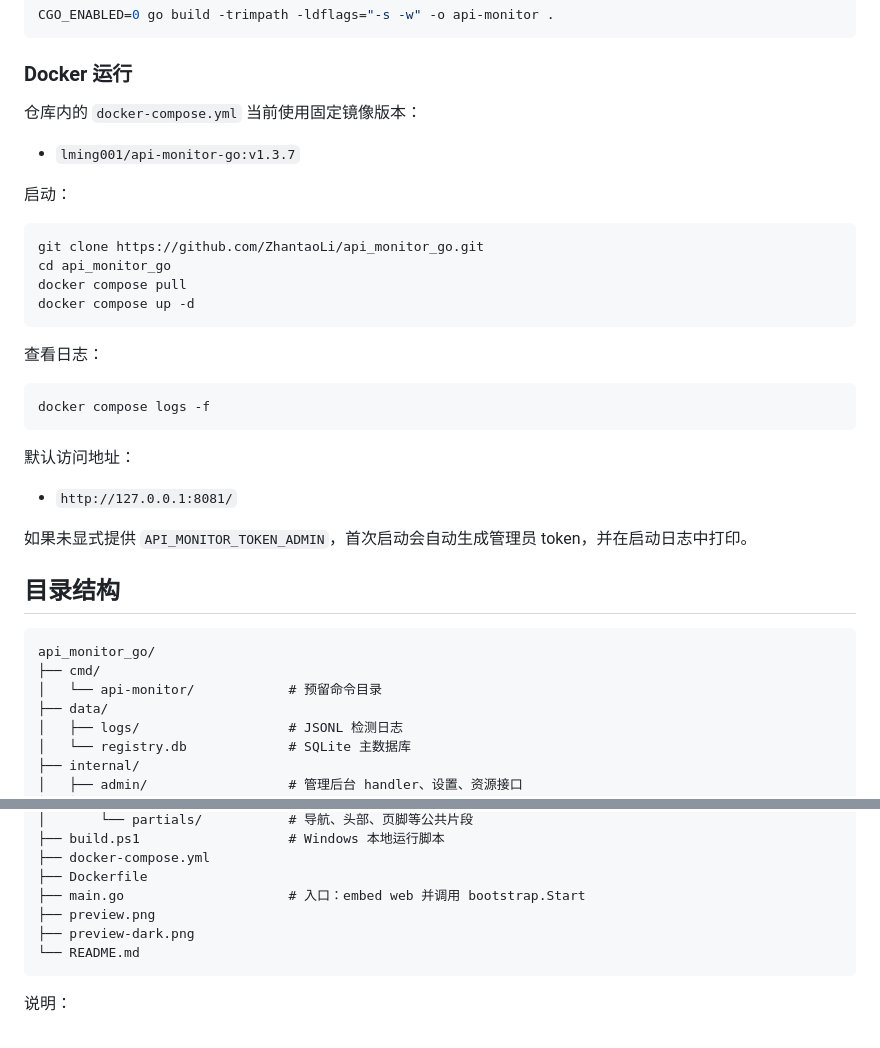
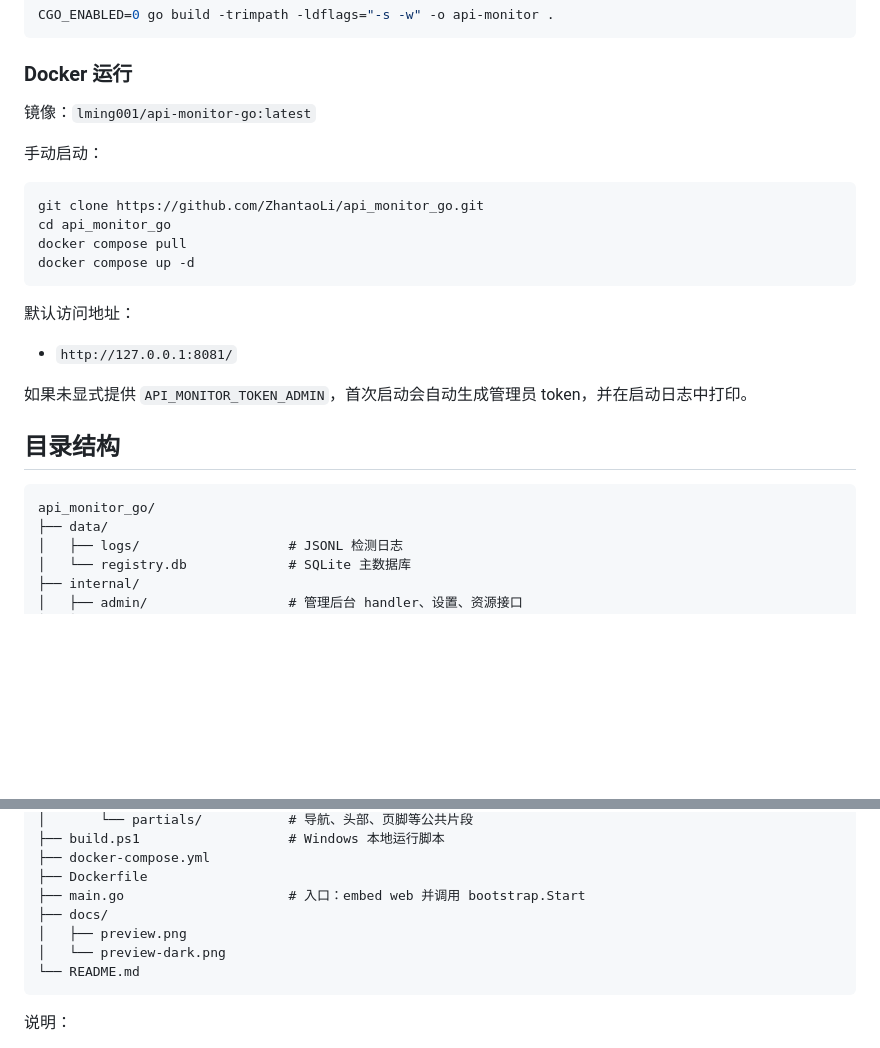
Before and after one commit to ZhantaoLi/api_monitor_go, a Markdown page: README.md, 2 parts joined by grey strips. Drawn GitHub-style; blank space fills up the shorter version.

````diff
--- a/README.md
+++ b/README.md
@@ -83,23 +83,15 @@ CGO_ENABLED=0 go build -trimpath -ldflags="-s -w" -o api-monitor .
 
 ### Docker 运行
 
-仓库内的 `docker-compose.yml` 当前使用固定镜像版本：
+镜像：`lming001/api-monitor-go:latest`
 
-- `lming001/api-monitor-go:v1.3.7`
-
-启动：
+手动启动：
 
 ```bash
 git clone https://github.com/ZhantaoLi/api_monitor_go.git
 cd api_monitor_go
 docker compose pull
 docker compose up -d
-```
-
-查看日志：
-
-```bash
-docker compose logs -f
 ```
 
 默认访问地址：
@@ -112,8 +104,6 @@ docker compose logs -f
 
 ```text
 api_monitor_go/
-├── cmd/
-│   └── api-monitor/            # 预留命令目录
 ├── data/
 │   ├── logs/                   # JSONL 检测日志
 │   └── registry.db             # SQLite 主数据库
@@ -143,8 +133,9 @@ api_monitor_go/
 ├── docker-compose.yml
 ├── Dockerfile
 ├── main.go                     # 入口：embed web 并调用 bootstrap.Start
-├── preview.png
-├── preview-dark.png
+├── docs/
+│   ├── preview.png
+│   └── preview-dark.png
 └── README.md
 ```
 
````
Also changed, not shown: other parts of README.md (+2 -2 lines), docs/preview-dark.png (renamed from preview-dark.png), docs/preview.png (renamed from preview.png), 10 other files.
